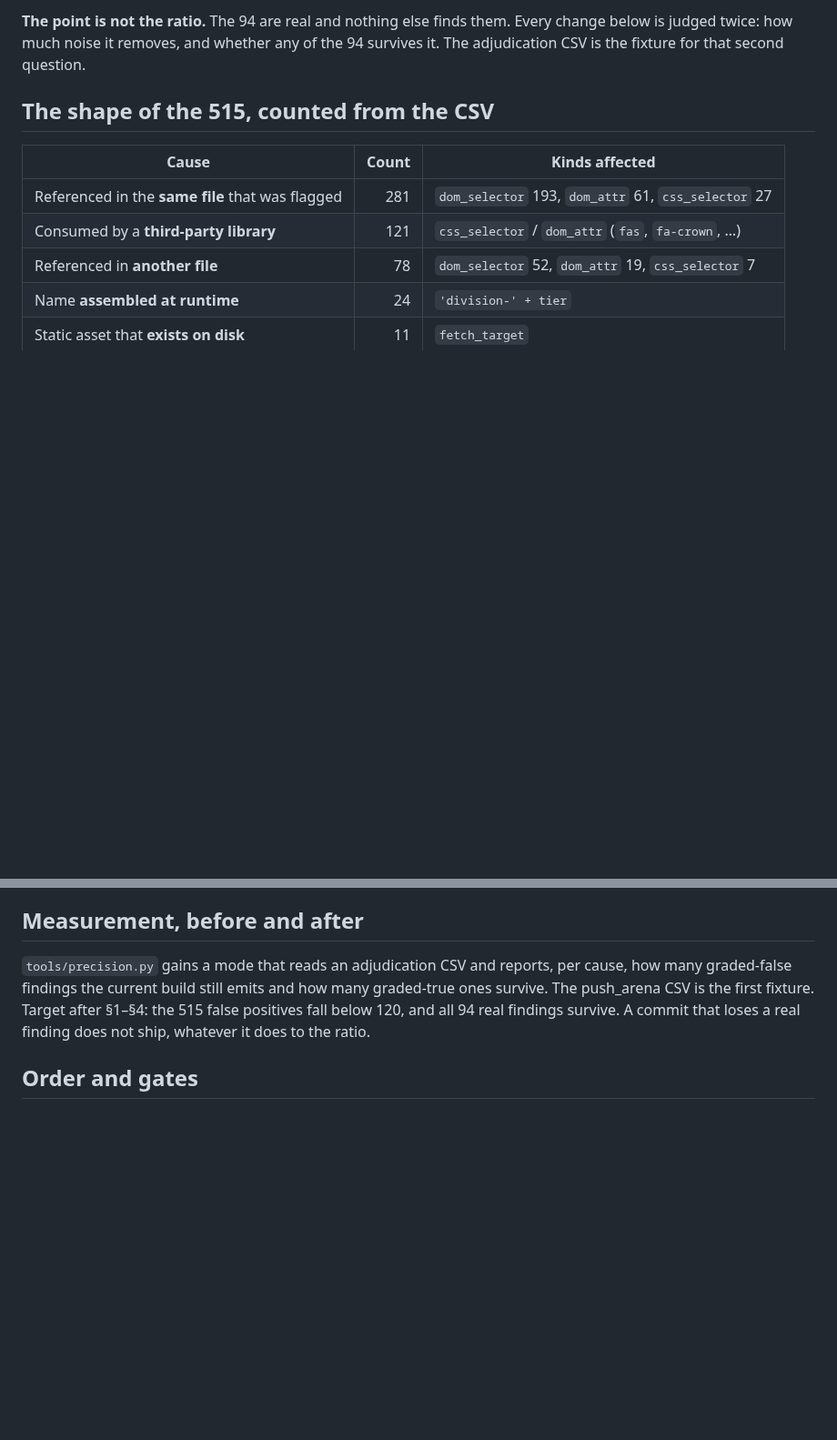
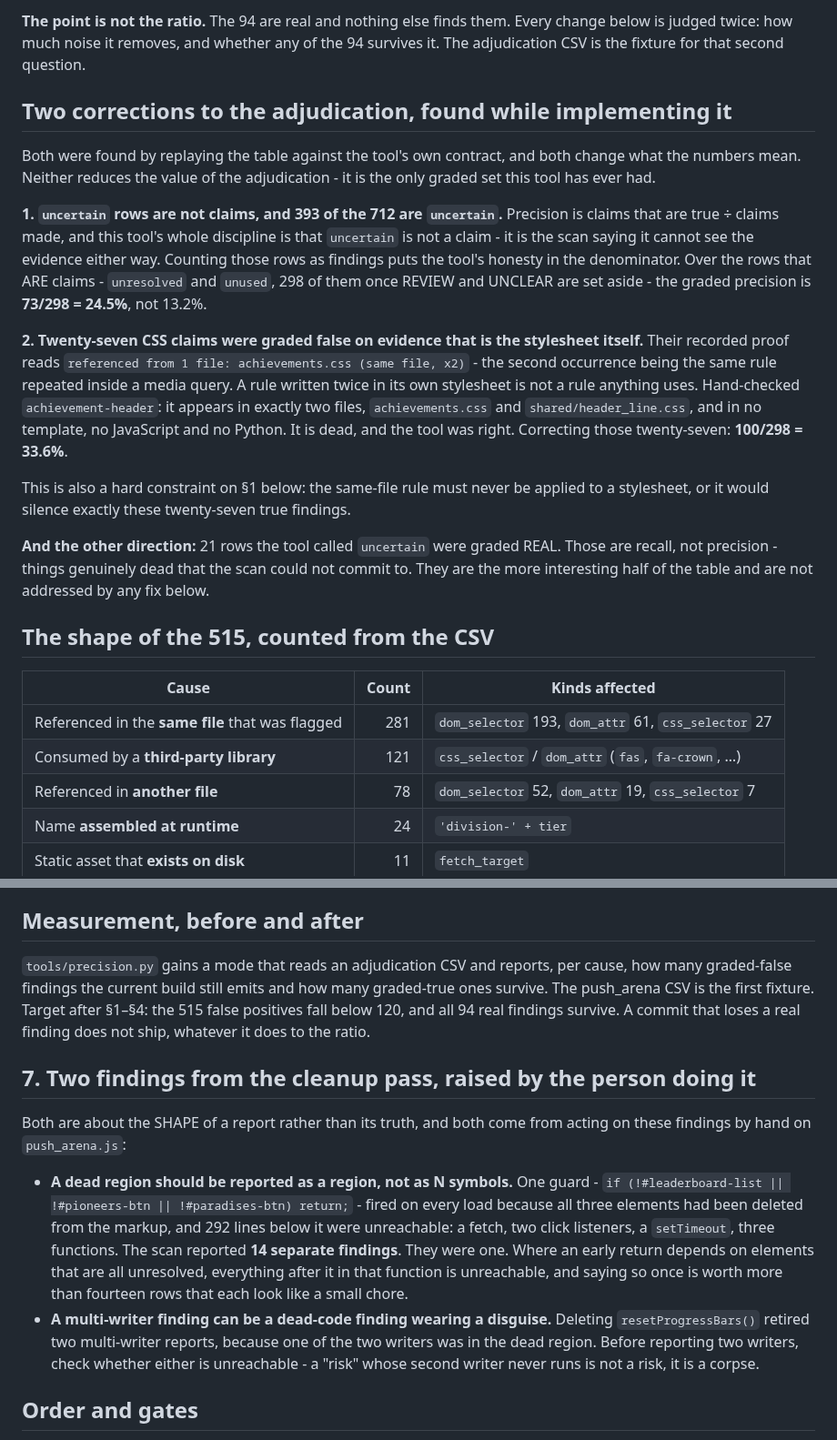
Before and after one commit to dardameiz/seamcheck, a Markdown page: docs/plans/2026-09-04-precision-pusharena.md, 2 parts joined by grey strips. Shown at 91% size. Drawn GitHub-style; blank space fills up the shorter version.

Commit message:
docs: two corrections to the push_arena adjudication, and two findings from acting on it
Replaying the graded table against the tool's own contract: 393 of the 712
rows are `uncertain`, which is by definition not a claim, so counting them
as findings puts the tool's honesty in the precision denominator. Over the
298 rows that ARE claims, graded precision is 24.5%.

And 27 CSS claims were graded false on evidence that is the stylesheet
itself - `(same file, x2)` being one rule repeated inside a media query.
Hand-checked one: `achievement-header` appears in two stylesheets and in no
template, script or view. Those are true findings, which puts precision at
33.6% - and makes it a hard constraint that the same-file rule must never
apply to a stylesheet.

Also recorded, from the person acting on the findings: a dead REGION should
be one finding rather than the fourteen symbols inside it, and a
multi-writer report whose second writer is unreachable is a dead-code
report in disguise.

```diff
--- a/docs/plans/2026-09-04-precision-pusharena.md
+++ b/docs/plans/2026-09-04-precision-pusharena.md
@@ -12,6 +12,34 @@ that prove each verdict) plus `OTHER/SEAMCHECK-FINDINGS-PUSHARENA.md`.
 **The point is not the ratio.** The 94 are real and nothing else finds them. Every change
 below is judged twice: how much noise it removes, and whether any of the 94 survives it.
 The adjudication CSV is the fixture for that second question.
+
+## Two corrections to the adjudication, found while implementing it
+
+Both were found by replaying the table against the tool's own contract, and both change
+what the numbers mean. Neither reduces the value of the adjudication - it is the only
+graded set this tool has ever had.
+
+**1. `uncertain` rows are not claims, and 393 of the 712 are `uncertain`.** Precision is
+claims that are true ÷ claims made, and this tool's whole discipline is that `uncertain`
+is not a claim - it is the scan saying it cannot see the evidence either way. Counting
+those rows as findings puts the tool's honesty in the denominator. Over the rows that
+ARE claims - `unresolved` and `unused`, 298 of them once REVIEW and UNCLEAR are set
+aside - the graded precision is **73/298 = 24.5%**, not 13.2%.
+
+**2. Twenty-seven CSS claims were graded false on evidence that is the stylesheet
+itself.** Their recorded proof reads `referenced from 1 file: achievements.css (same
+file, x2)` - the second occurrence being the same rule repeated inside a media query. A
+rule written twice in its own stylesheet is not a rule anything uses. Hand-checked
+`achievement-header`: it appears in exactly two files, `achievements.css` and
+`shared/header_line.css`, and in no template, no JavaScript and no Python. It is dead,
+and the tool was right. Correcting those twenty-seven: **100/298 = 33.6%**.
+
+This is also a hard constraint on §1 below: the same-file rule must never be applied to a
+stylesheet, or it would silence exactly these twenty-seven true findings.
+
+**And the other direction:** 21 rows the tool called `uncertain` were graded REAL. Those
+are recall, not precision - things genuinely dead that the scan could not commit to. They
+are the more interesting half of the table and are not addressed by any fix below.
 
 ## The shape of the 515, counted from the CSV
 
@@ -126,6 +154,23 @@ survive. The push_arena CSV is the first fixture. Target after §1–§4: the 51
 positives fall below 120, and all 94 real findings survive. A commit that loses a real
 finding does not ship, whatever it does to the ratio.
 
+## 7. Two findings from the cleanup pass, raised by the person doing it
+
+Both are about the SHAPE of a report rather than its truth, and both come from acting on
+these findings by hand on `push_arena.js`:
+
+- **A dead region should be reported as a region, not as N symbols.** One guard -
+  `if (!#leaderboard-list || !#pioneers-btn || !#paradises-btn) return;` - fired on every
+  load because all three elements had been deleted from the markup, and 292 lines below
+  it were unreachable: a fetch, two click listeners, a `setTimeout`, three functions. The
+  scan reported **14 separate findings**. They were one. Where an early return depends on
+  elements that are all unresolved, everything after it in that function is unreachable,
+  and saying so once is worth more than fourteen rows that each look like a small chore.
+- **A multi-writer finding can be a dead-code finding wearing a disguise.** Deleting
+  `resetProgressBars()` retired two multi-writer reports, because one of the two writers
+  was in the dead region. Before reporting two writers, check whether either is
+  unreachable - a "risk" whose second writer never runs is not a risk, it is a corpse.
+
 ## Order and gates
 
 1. T6 (largest, and the one the map most visibly gains from).
```
